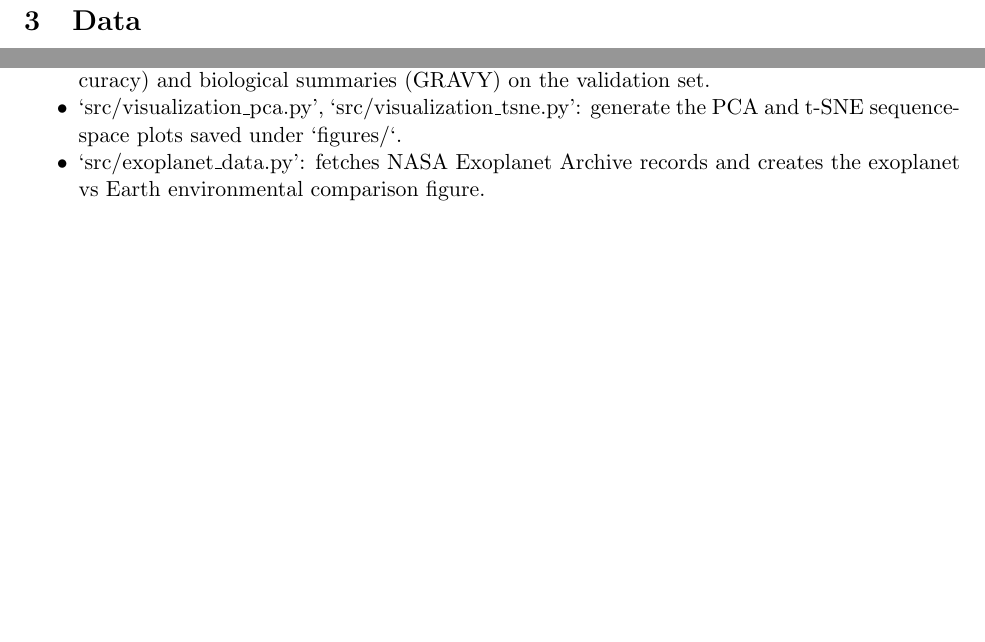
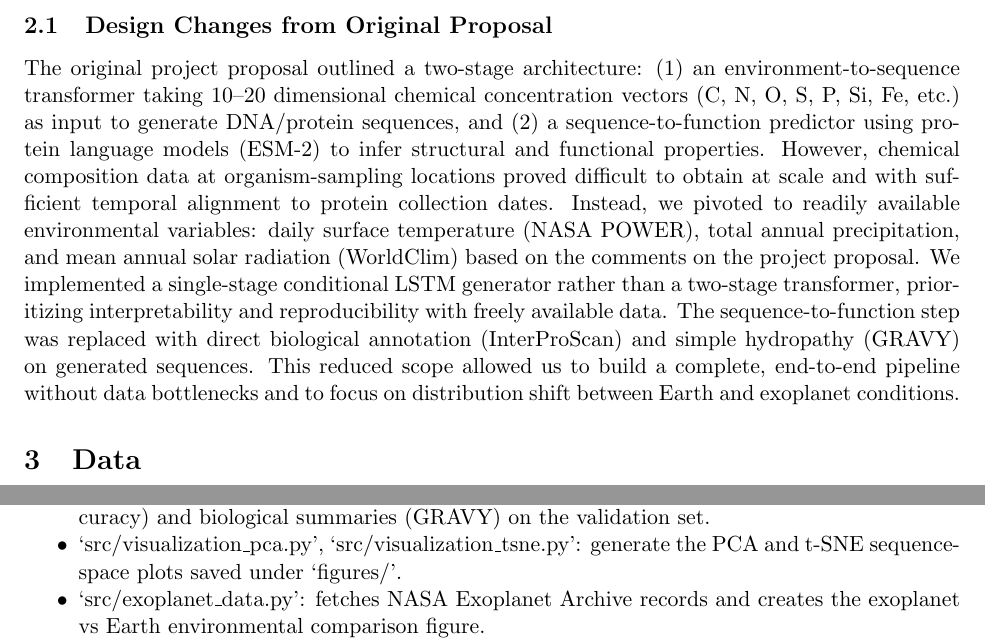
Before and after one commit to sivasatvik/nyu-ai-in-genomics-project, a LaTeX paper (writeup/writeup.tex): two parts of pages 2 and 9 of 13, joined at a grey line, cut at the place of the change, the shorter picture padded with empty space. Compiled offline with pdfLaTeX.

Commit message:
Update writeup with design changes from proposal

```diff
--- a/writeup/writeup.tex
+++ b/writeup/writeup.tex
@@ -65,6 +65,25 @@ but exoplanets can have much broader temperature and radiation regimes. Our
 hypothesis was that a conditional sequence model would learn some environmental
 signal from Earth data, while an exoplanet comparison would reveal where the
 model is extrapolating beyond its training distribution.
+
+\subsection{Design Changes from Original Proposal}
+The original project proposal outlined a two-stage architecture: (1) an
+environment-to-sequence transformer taking 10--20 dimensional chemical
+concentration vectors (C, N, O, S, P, Si, Fe, etc.) as input to generate
+DNA/protein sequences, and (2) a sequence-to-function predictor using protein
+language models (ESM-2) to infer structural and functional properties. However,
+chemical composition data at organism-sampling locations proved difficult to
+obtain at scale and with sufficient temporal alignment to protein collection
+dates. Instead, we pivoted to readily available environmental variables: daily
+surface temperature (NASA POWER), total annual precipitation, and mean annual
+solar radiation (WorldClim) based on the comments on the project proposal.
+We implemented a single-stage conditional LSTM generator rather than a two-stage
+transformer, prioritizing interpretability and reproducibility with freely
+available data. The sequence-to-function step was replaced with direct
+biological annotation (InterProScan) and simple hydropathy (GRAVY) on
+generated sequences. This reduced scope allowed us to build a complete,
+end-to-end pipeline without data bottlenecks and to focus on distribution shift
+between Earth and exoplanet conditions.
 
 \section{Data}
 \subsection{Source Data}
```
Also changed, not shown: writeup/writeup.tex (2 more changed lines).
